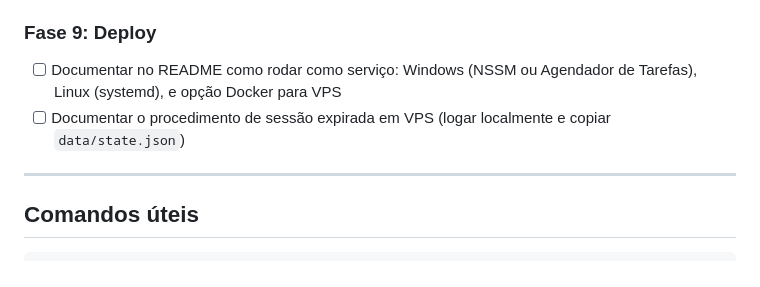
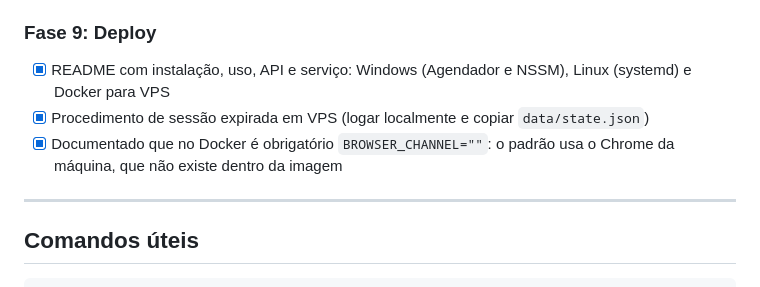
Before and after one commit to gvieiragoulart/peao-bilingue, a Markdown page: CLAUDE.md, the part around the change. GitHub-like rendering.

```diff
--- a/CLAUDE.md
+++ b/CLAUDE.md
@@ -413,10 +413,11 @@ e pedir validação ao usuário antes de seguir quando a fase depender do site r
 - [ ] Alterar algo no perfil VanHack → próxima execução detecta, grava snapshot e reanalisa
 
 ### Fase 9: Deploy
-- [ ] Documentar no README como rodar como serviço:
-      Windows (NSSM ou Agendador de Tarefas), Linux (systemd), e opção Docker para VPS
-- [ ] Documentar o procedimento de sessão expirada em VPS
-      (logar localmente e copiar `data/state.json`)
+- [x] README com instalação, uso, API e serviço: Windows (Agendador e NSSM),
+      Linux (systemd) e Docker para VPS
+- [x] Procedimento de sessão expirada em VPS (logar localmente e copiar `data/state.json`)
+- [x] Documentado que no Docker é obrigatório `BROWSER_CHANNEL=""`: o padrão usa o Chrome
+      da máquina, que não existe dentro da imagem
 
 ---
 
```
Also changed, not shown: README.md (+186 -0 lines).
